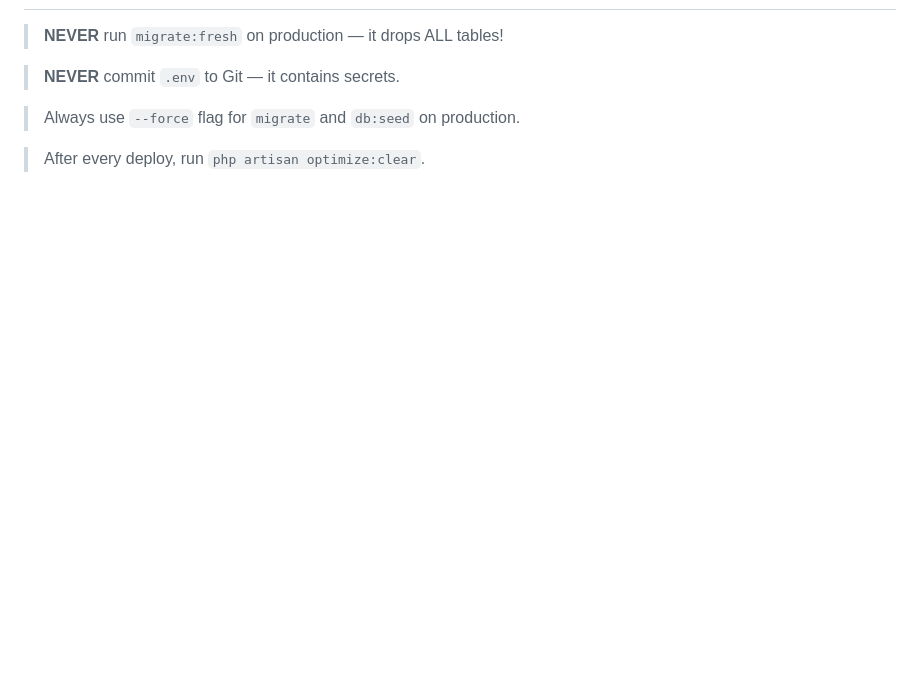
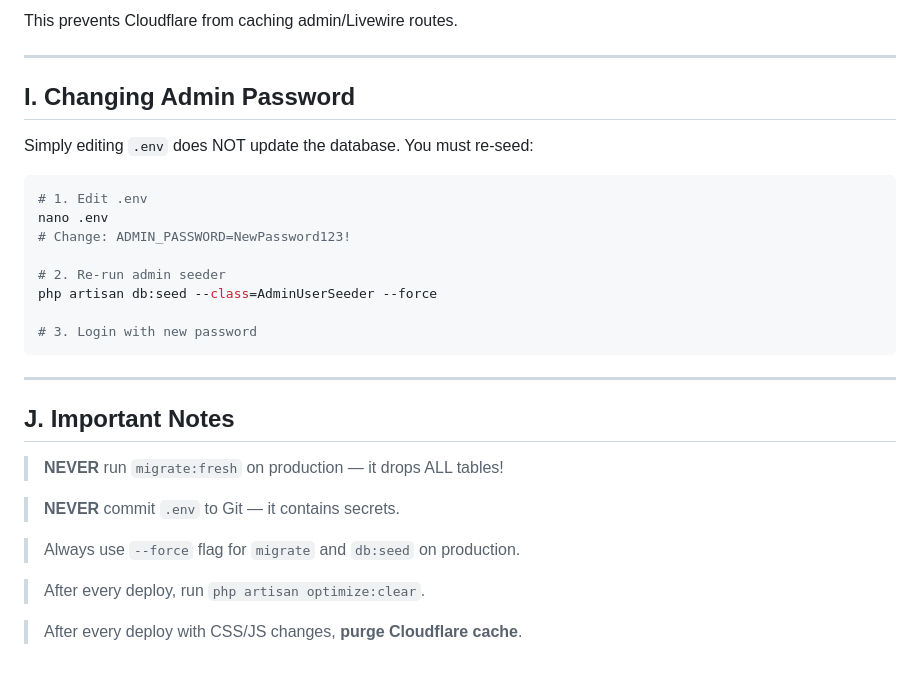
Before and after one commit to xemthach/dieuhoatudung, a Markdown page: DEPLOYMENT.md, the part around one of its changes. Drawn GitHub-style; blank space fills up the shorter version.

````diff
--- a/DEPLOYMENT.md
+++ b/DEPLOYMENT.md
@@ -240,3 +304,25 @@ sudo supervisorctl start dieuhoa-worker:*
+This prevents Cloudflare from caching admin/Livewire routes.
+
+---
+
+## I. Changing Admin Password
+
+Simply editing `.env` does NOT update the database. You must re-seed:
+
+```bash
+# 1. Edit .env
+nano .env
+# Change: ADMIN_PASSWORD=NewPassword123!
+
+# 2. Re-run admin seeder
+php artisan db:seed --class=AdminUserSeeder --force
+
+# 3. Login with new password
+```
+
+---
+
+## J. Important Notes
 
 > **NEVER** run `migrate:fresh` on production — it drops ALL tables!
 
@@ -245,3 +331,5 @@ sudo supervisorctl start dieuhoa-worker:*
 > Always use `--force` flag for `migrate` and `db:seed` on production.
 
 > After every deploy, run `php artisan optimize:clear`.
+
+> After every deploy with CSS/JS changes, **purge Cloudflare cache**.
````
Also changed, not shown: other parts of DEPLOYMENT.md (+66 -2 lines).
